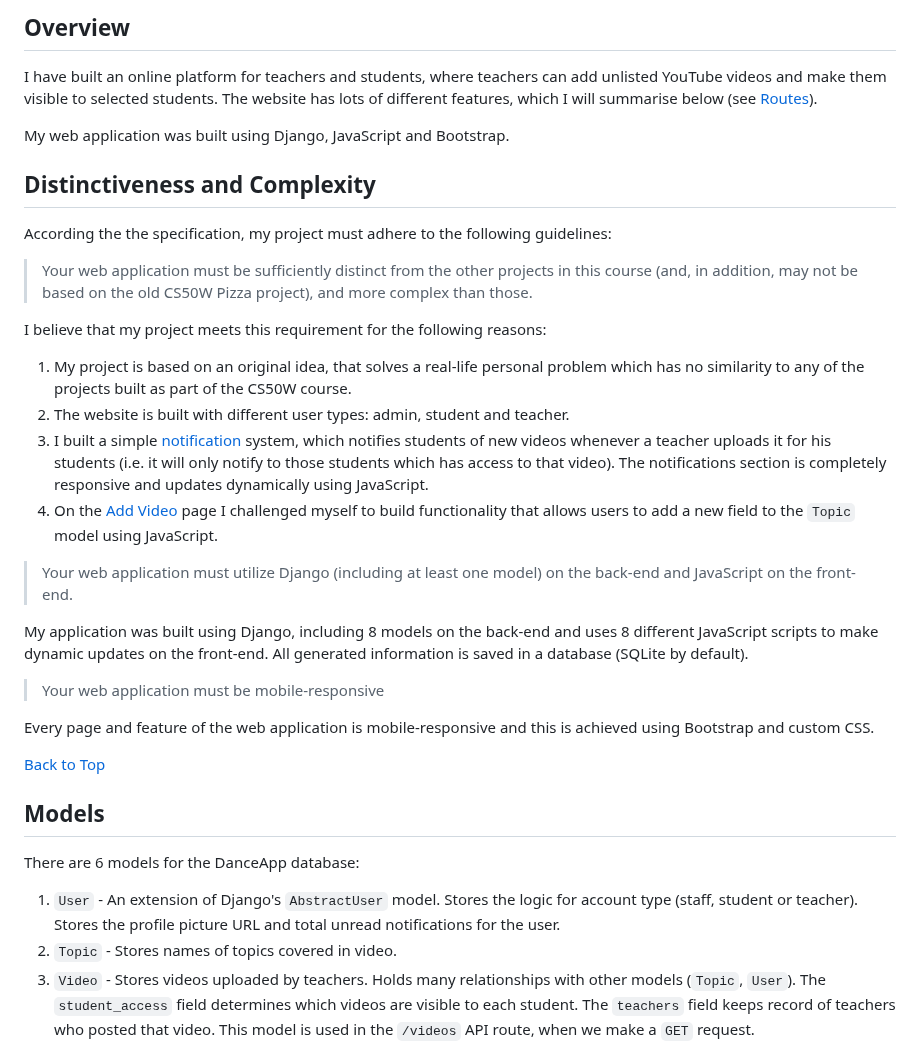
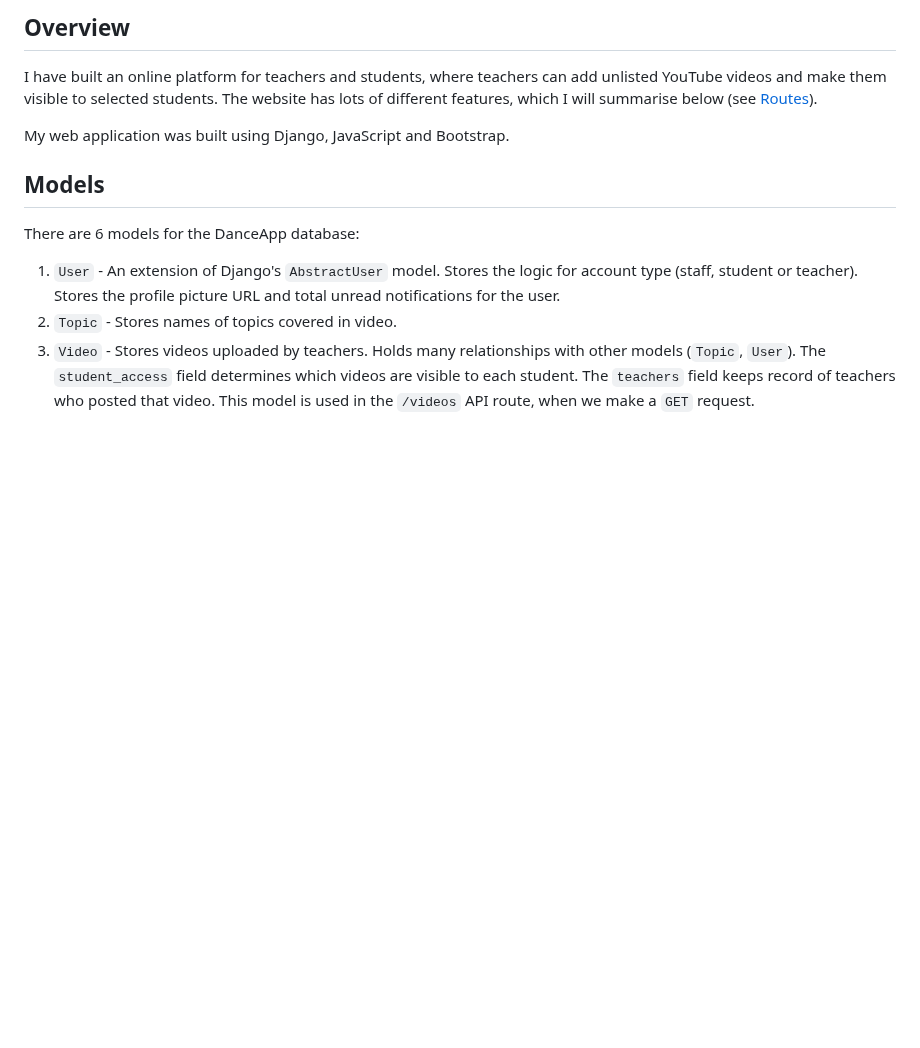
Before and after one commit to siddharth-chandani/Study-Sphere, a Markdown page: README.md, the part around the change. Drawn GitHub-style; blank space fills up the shorter version.

```diff
--- a/README.md
+++ b/README.md
@@ -23,30 +23,6 @@
 I have built an online platform for teachers and students, where teachers can add unlisted YouTube videos and make them visible to selected students. The website has lots of different features, which I will summarise below (see [Routes](#routes)).
 
 My web application was built using Django, JavaScript and Bootstrap.
-
-## Distinctiveness and Complexity
-
-According the the specification, my project must adhere to the following guidelines:
-
-> Your web application must be sufficiently distinct from the other projects in this course (and, in addition, may not be based on the old CS50W Pizza project), and more complex than those.
-
-I believe that my project meets this requirement for the following reasons:
-
-1. My project is based on an original idea, that solves a real-life personal problem which has no similarity to any of the projects built as part of the CS50W course.
-2. The website is built with different user types: admin, student and teacher.
-3. I built a simple [notification](#notifications) system, which notifies students of new videos whenever a teacher uploads it for his students (i.e. it will only notify to those students which has access to that video). The notifications section is completely responsive and updates dynamically using JavaScript.
-4. On the [Add Video](#add-video-add)  page I challenged myself to build functionality that allows users to add a new field to the `Topic` model using JavaScript.
-
-> Your web application must utilize Django (including at least one model) on the back-end and JavaScript on the front-end.
-
-My application was built using Django, including 8 models on the back-end and uses 8 different JavaScript scripts to make dynamic updates on the front-end. All generated information is saved in a database (SQLite by default).
-
-> Your web application must be mobile-responsive
-
-Every page and feature of the web application is mobile-responsive and this is achieved using Bootstrap and custom CSS.
-
-
-[Back to Top](#cs50-final-project---Study-Sphere)
 
 
 ## Models
```
